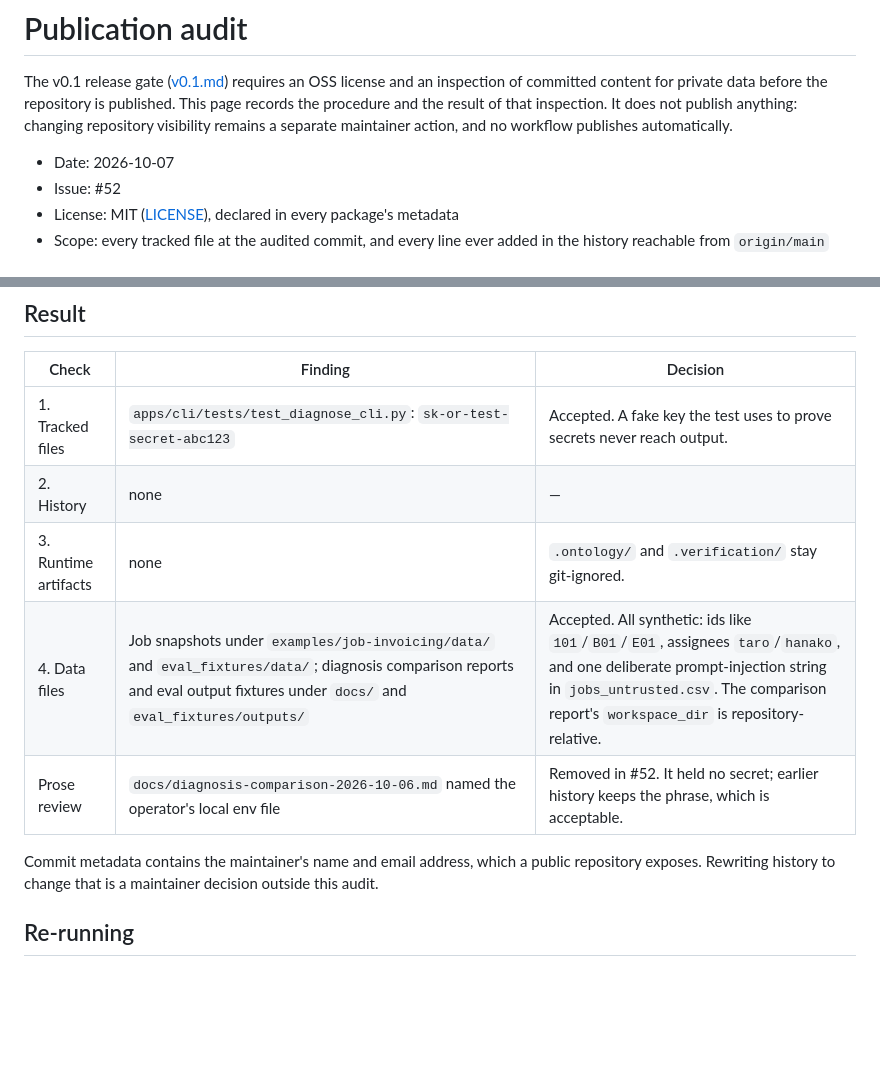
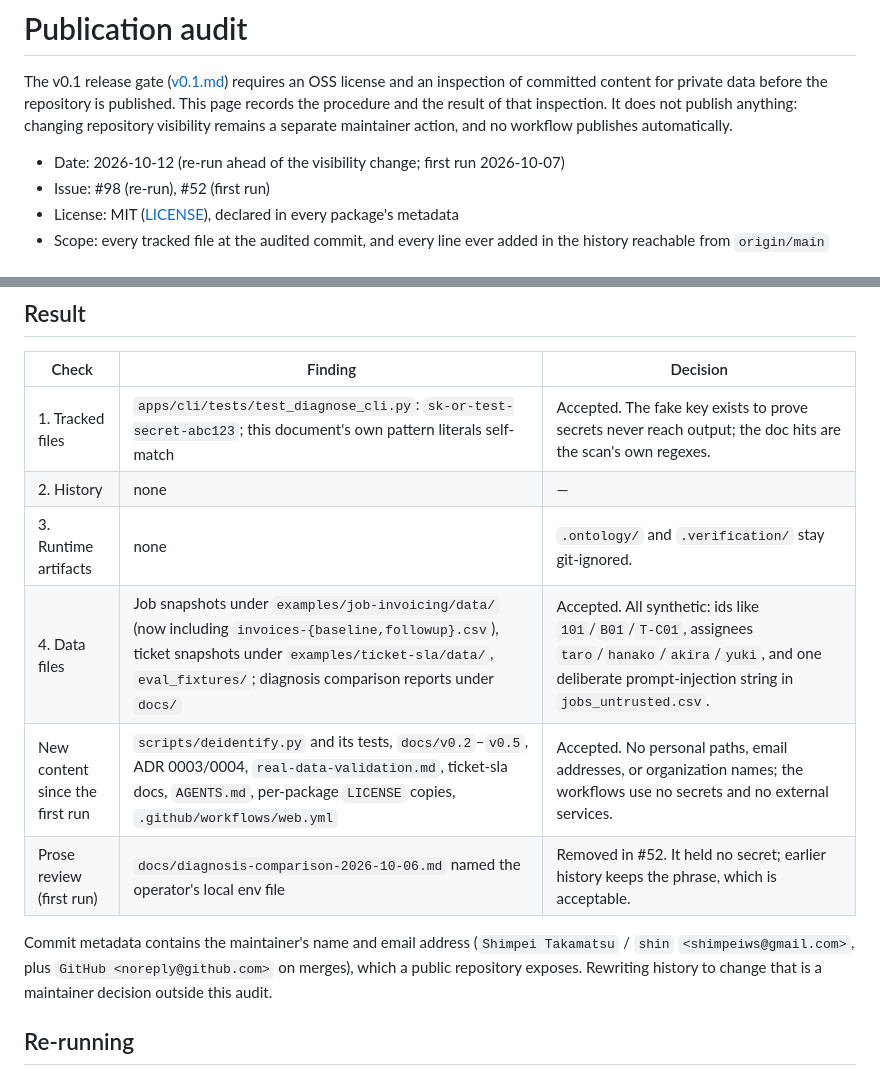
Before and after one commit to shimpeiws/ontology-prototype, a Markdown page: docs/publication-audit.md, 2 parts joined by grey strips. Drawn GitHub-style; blank space fills up the shorter version.

Commit message:
docs: record the 2026-10-12 publication audit re-run (#98)

```diff
--- a/docs/publication-audit.md
+++ b/docs/publication-audit.md
@@ -6,8 +6,8 @@ is published. This page records the procedure and the result of that
 inspection. It does not publish anything: changing repository visibility
 remains a separate maintainer action, and no workflow publishes automatically.
 
-- Date: 2026-10-07
-- Issue: #52
+- Date: 2026-10-12 (re-run ahead of the visibility change; first run 2026-10-07)
+- Issue: #98 (re-run), #52 (first run)
 - License: MIT ([LICENSE](../LICENSE)), declared in every package's metadata
 - Scope: every tracked file at the audited commit, and every line ever added
   in the history reachable from `origin/main`
@@ -40,15 +40,17 @@ git ls-files | grep -E '\.(csv|json|jsonl)$' | grep -v -E 'package(-lock)?\.json
 
 | Check | Finding | Decision |
 | --- | --- | --- |
-| 1. Tracked files | `apps/cli/tests/test_diagnose_cli.py`: `sk-or-test-secret-abc123` | Accepted. A fake key the test uses to prove secrets never reach output. |
+| 1. Tracked files | `apps/cli/tests/test_diagnose_cli.py`: `sk-or-test-secret-abc123`; this document's own pattern literals self-match | Accepted. The fake key exists to prove secrets never reach output; the doc hits are the scan's own regexes. |
 | 2. History | none | — |
 | 3. Runtime artifacts | none | `.ontology/` and `.verification/` stay git-ignored. |
-| 4. Data files | Job snapshots under `examples/job-invoicing/data/` and `eval_fixtures/data/`; diagnosis comparison reports and eval output fixtures under `docs/` and `eval_fixtures/outputs/` | Accepted. All synthetic: ids like `101`/`B01`/`E01`, assignees `taro`/`hanako`, and one deliberate prompt-injection string in `jobs_untrusted.csv`. The comparison report's `workspace_dir` is repository-relative. |
-| Prose review | `docs/diagnosis-comparison-2026-10-06.md` named the operator's local env file | Removed in #52. It held no secret; earlier history keeps the phrase, which is acceptable. |
+| 4. Data files | Job snapshots under `examples/job-invoicing/data/` (now including `invoices-{baseline,followup}.csv`), ticket snapshots under `examples/ticket-sla/data/`, `eval_fixtures/`; diagnosis comparison reports under `docs/` | Accepted. All synthetic: ids like `101`/`B01`/`T-C01`, assignees `taro`/`hanako`/`akira`/`yuki`, and one deliberate prompt-injection string in `jobs_untrusted.csv`. |
+| New content since the first run | `scripts/deidentify.py` and its tests, `docs/v0.2`–`v0.5`, ADR 0003/0004, `real-data-validation.md`, ticket-sla docs, `AGENTS.md`, per-package `LICENSE` copies, `.github/workflows/web.yml` | Accepted. No personal paths, email addresses, or organization names; the workflows use no secrets and no external services. |
+| Prose review (first run) | `docs/diagnosis-comparison-2026-10-06.md` named the operator's local env file | Removed in #52. It held no secret; earlier history keeps the phrase, which is acceptable. |
 
-Commit metadata contains the maintainer's name and email address, which a
-public repository exposes. Rewriting history to change that is a maintainer
-decision outside this audit.
+Commit metadata contains the maintainer's name and email address
+(`Shimpei Takamatsu` / `shin` `<shimpeiws@gmail.com>`, plus `GitHub
+<noreply@github.com>` on merges), which a public repository exposes.
+Rewriting history to change that is a maintainer decision outside this audit.
 
 ## Re-running
 
```
